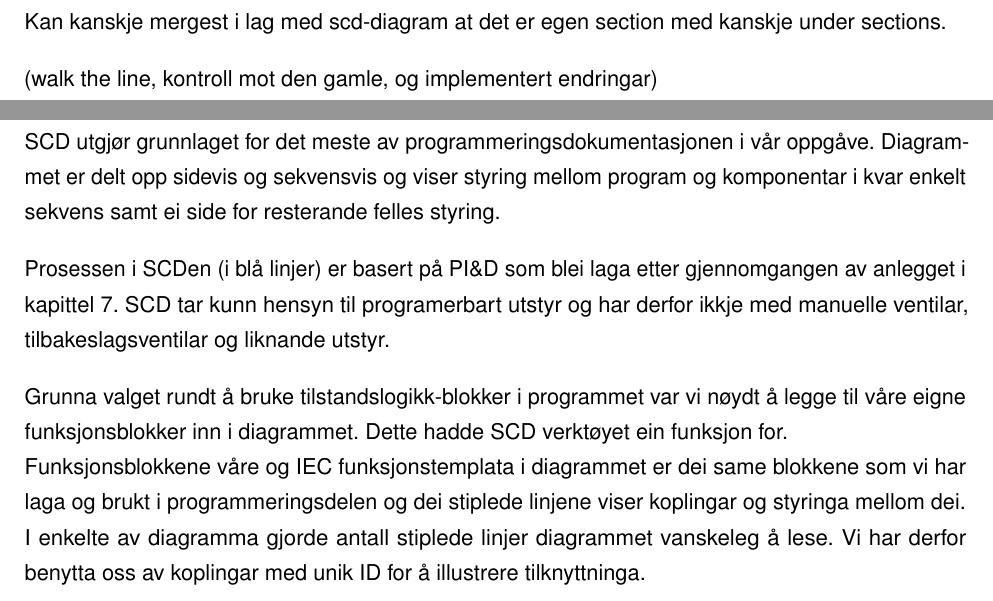
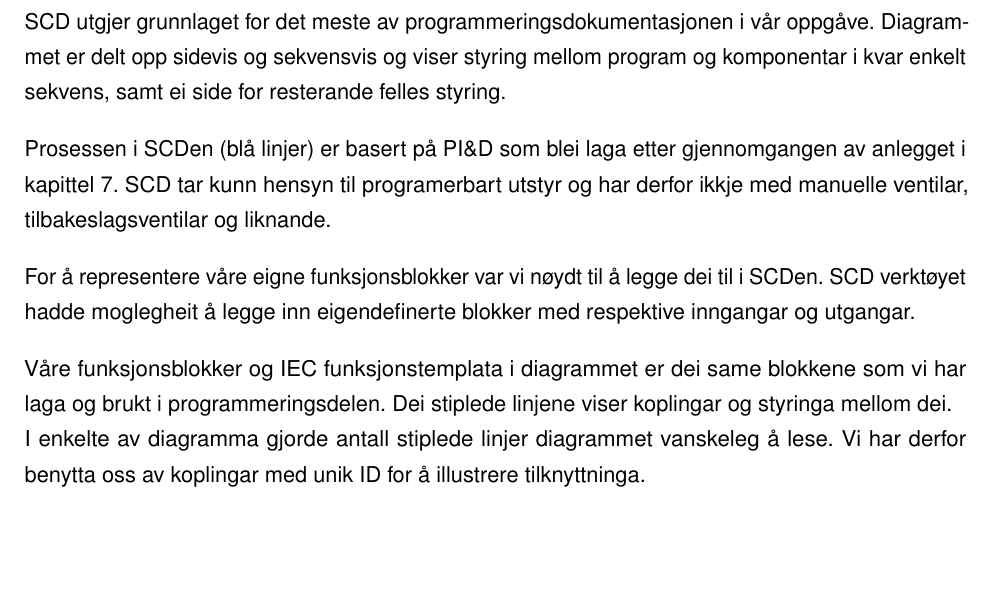
Before and after one commit to PeterSkaar/RA200-Bachelor, a LaTeX document (Latex1/bachelor_hvl.tex, which reads Latex1/Tekst/Kapittel9 - Dokumentasjon/9.5 - PID.tex, Latex1/Tekst/Kapittel9 - Dokumentasjon/9.5 - SCD-Diagram.tex): two parts of pages 50 and 51 of 63 before the commit and part of page 50 of 63 after it, the two joined at a grey line, cut at the place of the change, the shorter picture padded with empty space. Compiled offline with pdfLaTeX; a missing font is replaced by an installed copy or a similar font.

Commit message:
Fiksa ny PID og SCD

```diff
--- a/Latex1/Tekst/Kapittel9 - Dokumentasjon/9.5 - PID.tex
+++ /dev/null
@@ -1,6 +0,0 @@
-\section{P\&ID}
-\thispagestyle{fancy}
-
-Kan kanskje mergest i lag med scd-diagram at det er egen section med kanskje under sections.
-
-(walk the line, kontroll mot den gamle, og implementert endringar)
--- a/Latex1/Tekst/Kapittel9 - Dokumentasjon/9.6 - SCD-Diagram.tex
+++ b/Latex1/Tekst/Kapittel9 - Dokumentasjon/9.5 - SCD-Diagram.tex
@@ -3,17 +3,18 @@
 \thispagestyle{fancy}
 
 
-\gls{SCD} utgjør grunnlaget for det meste av programmeringsdokumentasjonen i vår oppgåve.
-Diagrammet er delt opp sidevis og sekvensvis og viser styring mellom program og komponentar i kvar enkelt sekvens
+\gls{SCD} utgjer grunnlaget for det meste av programmeringsdokumentasjonen i vår oppgåve.
+Diagrammet er delt opp sidevis og sekvensvis og viser styring mellom program og komponentar i kvar enkelt sekvens,
 samt ei side for resterande felles styring.
 
-Prosessen i \gls{SCD}en (i blå linjer) er basert på \gls{PID} som blei laga etter gjennomgangen av anlegget i kapittel 7.
-\gls{SCD} tar kunn hensyn til programerbart utstyr og har derfor ikkje med manuelle ventilar, tilbakeslagsventilar og liknande utstyr.
+Prosessen i \gls{SCD}en (blå linjer) er basert på \gls{PID} som blei laga etter gjennomgangen av anlegget i kapittel 7.
+\gls{SCD} tar kunn hensyn til programerbart utstyr og har derfor ikkje med manuelle ventilar, tilbakeslagsventilar og liknande.
 
-Grunna valget rundt å bruke tilstandslogikk-blokker i programmet var vi nøydt å legge til våre eigne funksjonsblokker inn i diagrammet.
-Dette hadde \gls{SCD} verktøyet ein funksjon for. \newline
-Funksjonsblokkene våre og IEC funksjonstemplata i diagrammet er dei same blokkene som vi har laga og brukt i programmeringsdelen
-og dei stiplede linjene viser koplingar og styringa mellom dei. \newline
+For å representere våre eigne funksjonsblokker var vi nøydt til å legge dei til i \gls{SCD}en.
+\gls{SCD} verktøyet hadde moglegheit å legge inn eigendefinerte blokker med respektive inngangar og utgangar.
+
+Våre funksjonsblokker og IEC funksjonstemplata i diagrammet er dei same blokkene som vi har laga og brukt i programmeringsdelen.
+Dei stiplede linjene viser koplingar og styringa mellom dei. \newline
 I enkelte av diagramma gjorde antall stiplede linjer diagrammet vanskeleg å lese. Vi har derfor benytta oss av koplingar med
 unik ID for å illustrere tilknyttninga.
 
```
Also changed, not shown: Latex1/bachelor_hvl.tex (+1 -2 lines), Latex1/Bilder/SCD.pdf, Latex1/Figurar/P&ID.drawio.png (deleted), Latex1/Figurar/PID.drawio.png, Latex1/Tekst/Kapittel9 - Dokumentasjon/9.5 - SCD-Diagram.tex (10 more changed lines).
